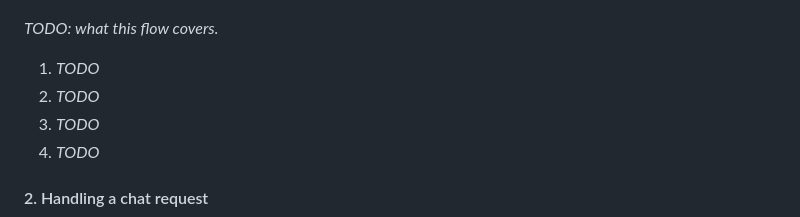
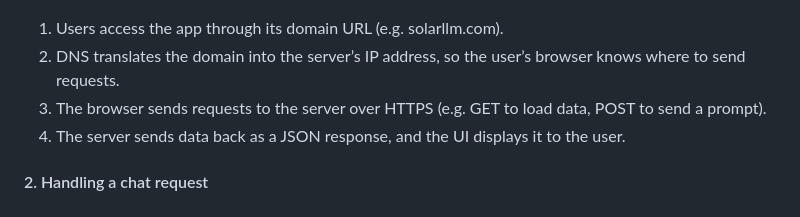
Before and after one commit to AnyVictor/SolarLLM, a Markdown page: README.md, the part around the change. Drawn GitHub-style.

Commit message:
Add detailed steps for reaching the server
Updated the section on reaching the server to include detailed steps of the process.

```diff
--- a/README.md
+++ b/README.md
@@ -40,12 +40,10 @@ _TODO: short intro explaining that the system has three flows and how they relat
 
 ![Reaching the server](.github/assets/flow-1-reaching-the-server.png)
 
-_TODO: what this flow covers._
-
-1. _TODO_
-2. _TODO_
-3. _TODO_
-4. _TODO_
+1. Users access the app through its domain URL (e.g. solarllm.com).
+2. DNS translates the domain into the server’s IP address, so the user’s browser knows where to send requests.
+3. The browser sends requests to the server over HTTPS (e.g. GET to load data, POST to send a prompt).
+4. The server sends data back as a JSON response, and the UI displays it to the user.
 
 #### 2. Handling a chat request
 
```
